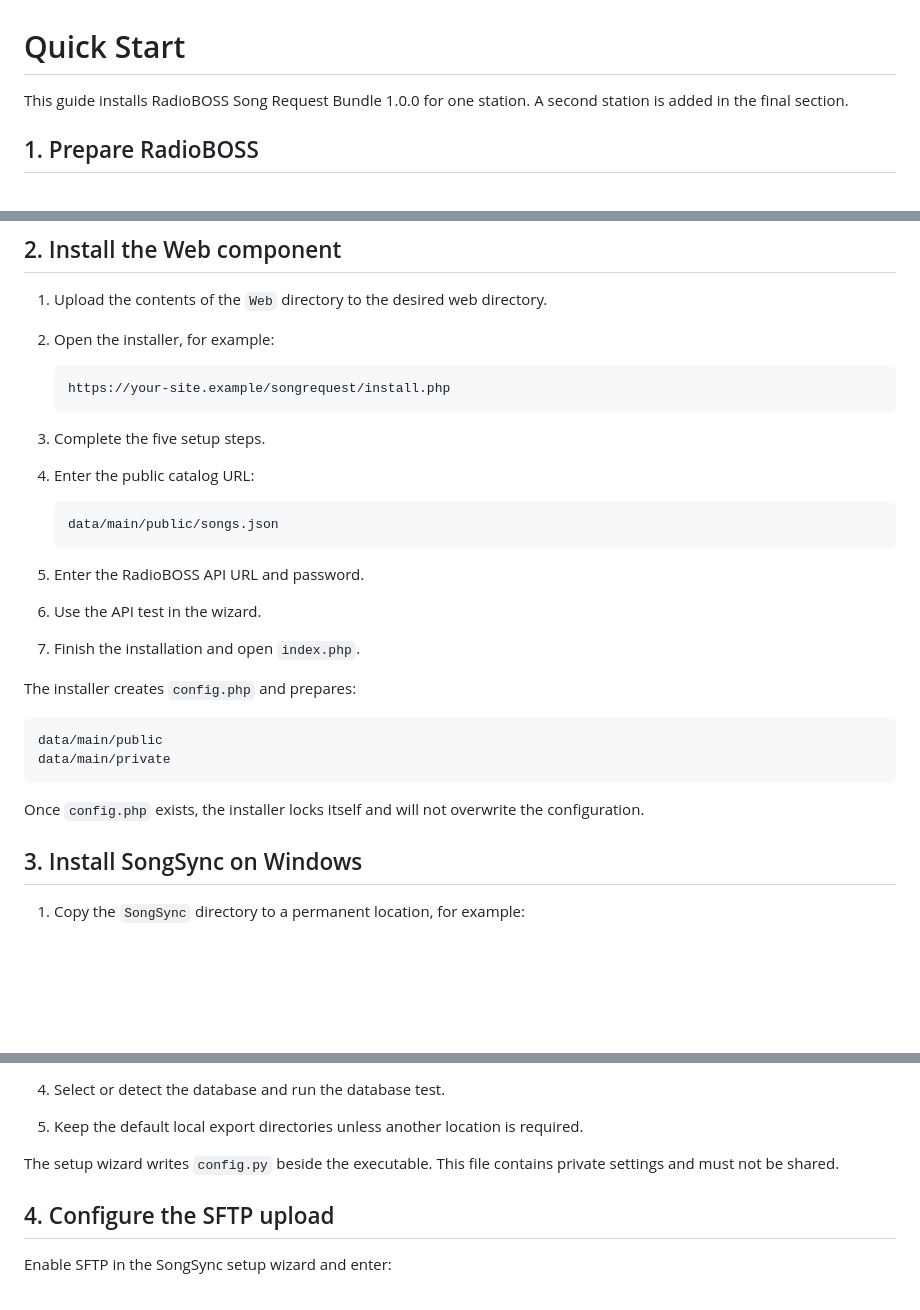
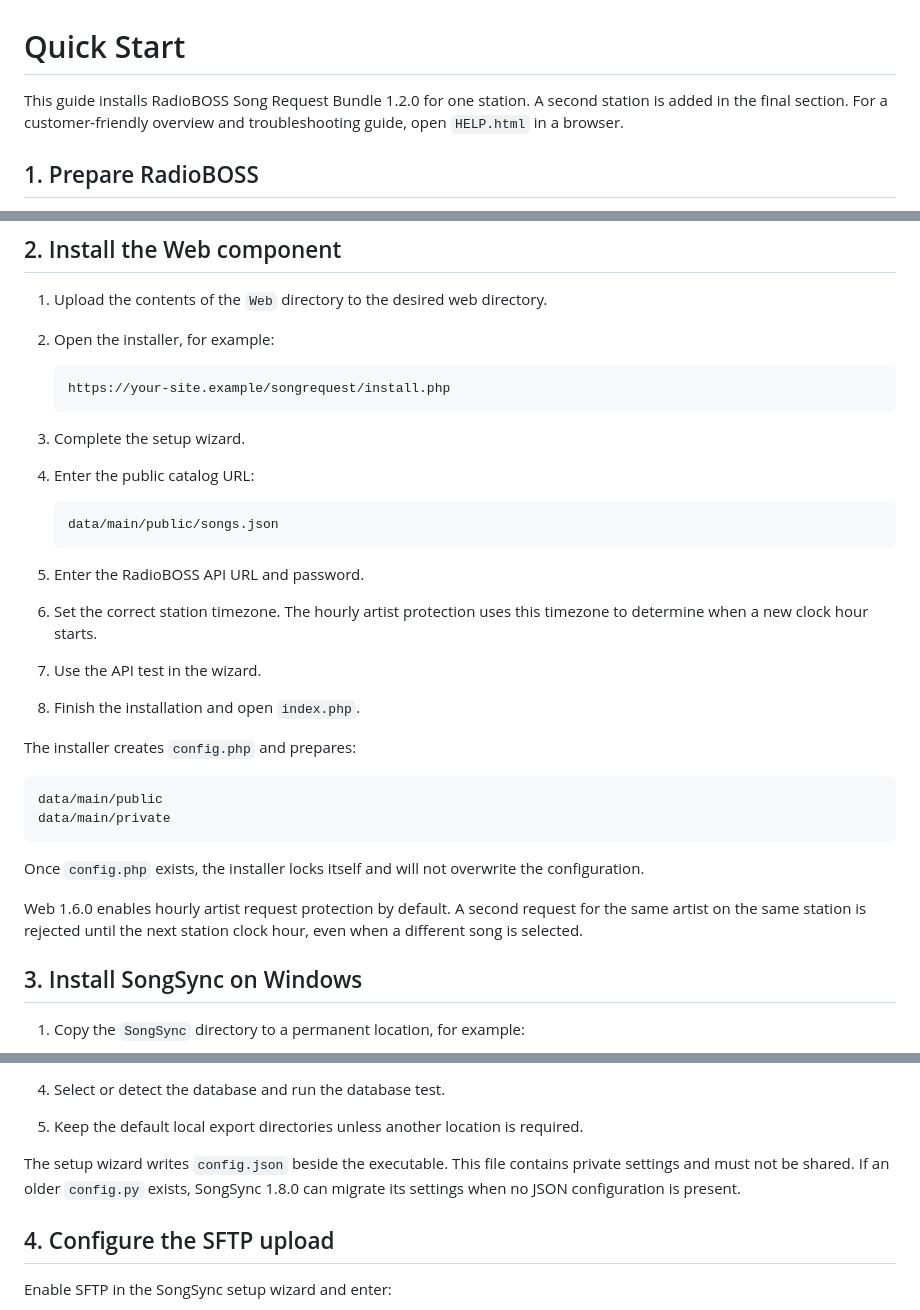
Before and after one commit to mixnetwork1959/RadioBOSS-Song-Request-Bundle, a Markdown page: QUICK-START.md, 3 parts joined by grey strips. Rendered like a GitHub page; blank space fills up the shorter version.

Commit message:
Update quick start for bundle v1.2.0

````diff
--- a/QUICK-START.md
+++ b/QUICK-START.md
@@ -1,7 +1,8 @@
 # Quick Start
 
-This guide installs RadioBOSS Song Request Bundle 1.0.0 for one station. A
-second station is added in the final section.
+This guide installs RadioBOSS Song Request Bundle 1.2.0 for one station. A
+second station is added in the final section. For a customer-friendly overview
+and troubleshooting guide, open `HELP.html` in a browser.
 
 ## 1. Prepare RadioBOSS
 
@@ -23,7 +24,7 @@ the exposed API with appropriate firewall rules.
    https://your-site.example/songrequest/install.php
    ```
 
-3. Complete the five setup steps.
+3. Complete the setup wizard.
 4. Enter the public catalog URL:
 
    ```text
@@ -31,8 +32,10 @@ the exposed API with appropriate firewall rules.
    ```
 
 5. Enter the RadioBOSS API URL and password.
-6. Use the API test in the wizard.
-7. Finish the installation and open `index.php`.
+6. Set the correct station timezone. The hourly artist protection uses this
+   timezone to determine when a new clock hour starts.
+7. Use the API test in the wizard.
+8. Finish the installation and open `index.php`.
 
 The installer creates `config.php` and prepares:
 
@@ -43,6 +46,10 @@ data/main/private
 
 Once `config.php` exists, the installer locks itself and will not overwrite the
 configuration.
+
+Web 1.6.0 enables hourly artist request protection by default. A second request
+for the same artist on the same station is rejected until the next station
+clock hour, even when a different song is selected.
 
 ## 3. Install SongSync on Windows
 
@@ -67,8 +74,9 @@ configuration.
 5. Keep the default local export directories unless another location is
    required.
 
-The setup wizard writes `config.py` beside the executable. This file contains
-private settings and must not be shared.
+The setup wizard writes `config.json` beside the executable. This file contains
+private settings and must not be shared. If an older `config.py` exists,
+SongSync 1.8.0 can migrate its settings when no JSON configuration is present.
 
 ## 4. Configure the SFTP upload
 
````
Also changed, not shown: other parts of QUICK-START.md (+2 -1 lines).
